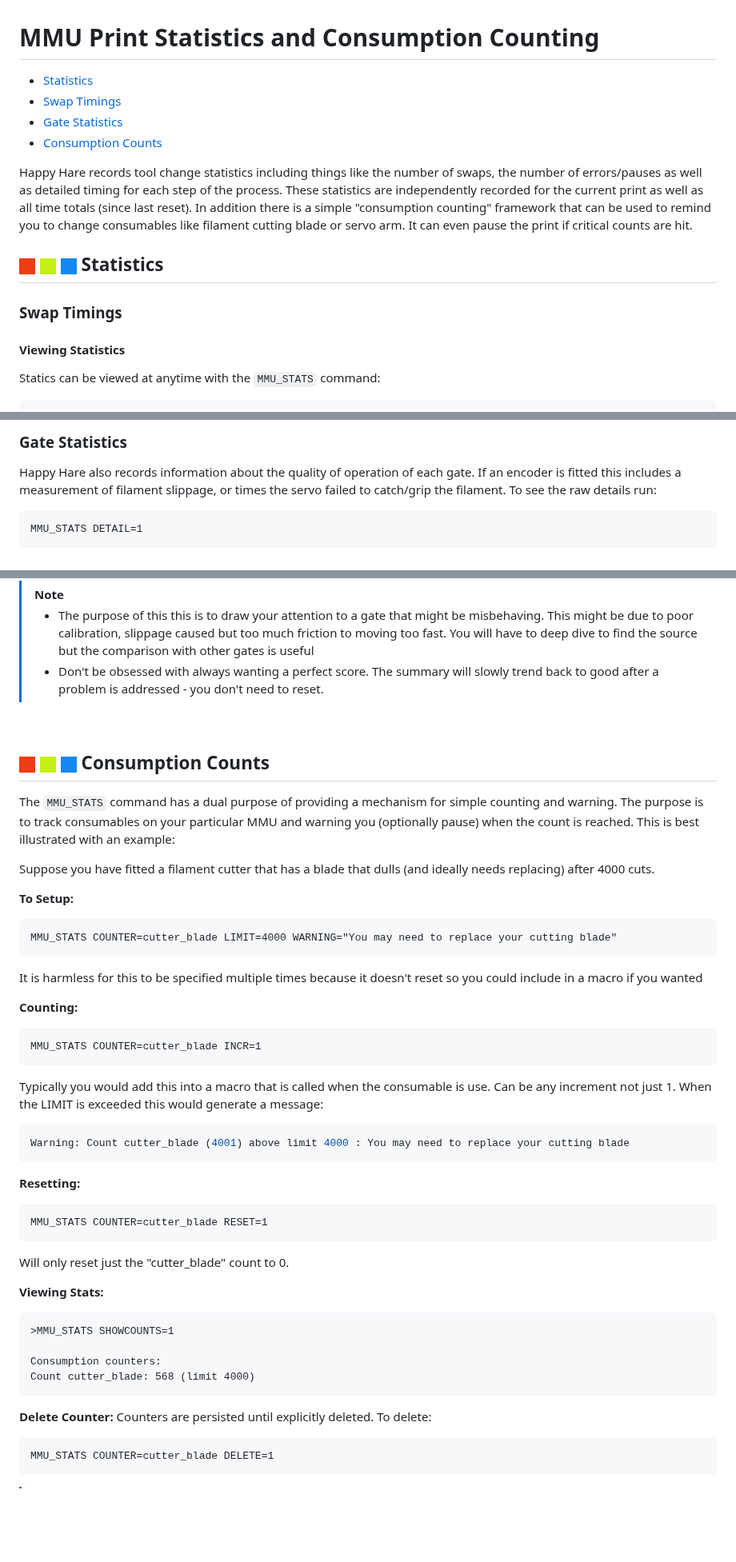
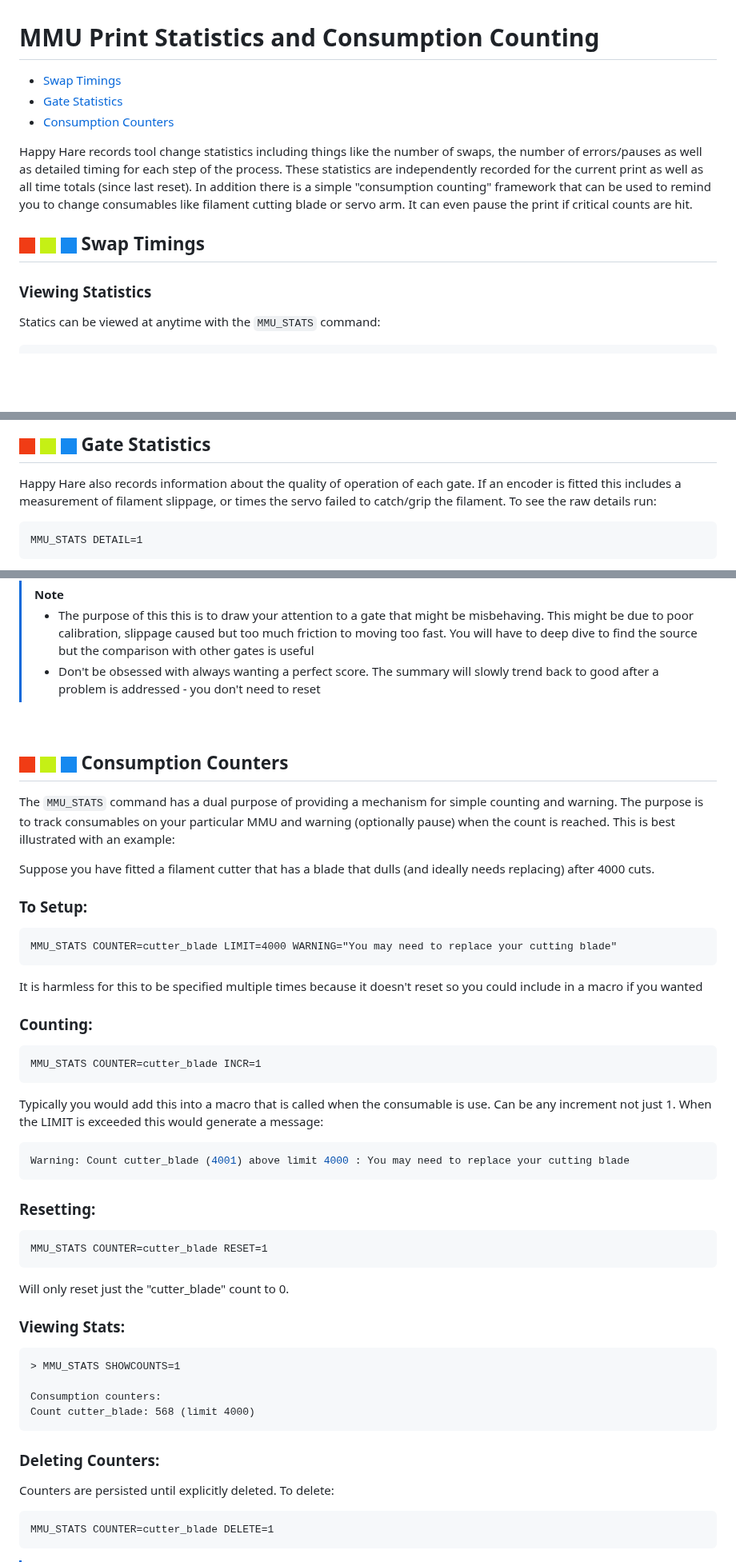
Before and after one commit to moggieuk/Happy-Hare, a Markdown page: doc/stats.md, 3 parts joined by grey strips. Shown at 80% size. Rendered like a GitHub page; blank space fills up the shorter version.

Commit message:
stats doc update

````diff
--- a/doc/stats.md
+++ b/doc/stats.md
@@ -1,16 +1,13 @@
 # MMU Print Statistics and Consumption Counting
-- [Statistics](#---wiring)<br>
- - [Swap Timings](#---wiring)<br>
- - [Gate Statistics](#---wiring)<br>
-- [Consumption Counts](#---hardware-config)<br>
+- [Swap Timings](#---swap-timings)<br>
+- [Gate Statistics](#---gate-statistics)<br>
+- [Consumption Counters](#---consumption-counters)<br>
 
 Happy Hare records tool change statistics including things like the number of swaps, the number of errors/pauses as well as detailed timing for each step of the process. These statistics are independently recorded for the current print as well as all time totals (since last reset). In addition there is a simple "consumption counting" framework that can be used to remind you to change consumables like filament cutting blade or servo arm. It can even pause the print if critical counts are hit.
 
-## ![#f03c15](/doc/f03c15.png) ![#c5f015](/doc/c5f015.png) ![#1589F0](/doc/1589F0.png) Statistics
+## ![#f03c15](/doc/f03c15.png) ![#c5f015](/doc/c5f015.png) ![#1589F0](/doc/1589F0.png) Swap Timings
 
-### Swap Timings
-
-#### Viewing Statistics
+### Viewing Statistics
 Statics can be viewed at anytime with the `MMU_STATS` command:
 ```
 +------------+-----------------------+--------------------------+----------+
@@ -62,5 +61,5 @@ Happy Hare stores all statics in the defined `[save_variables]` file, typically
 
-### Gate Statistics
+## ![#f03c15](/doc/f03c15.png) ![#c5f015](/doc/c5f015.png) ![#1589F0](/doc/1589F0.png) Gate Statistics
 Happy Hare also records information about the quality of operation of each gate. If an encoder is fitted this includes a measurement of filament slippage, or times the servo failed to catch/grip the filament. To see the raw details run:
 ```
 MMU_STATS DETAIL=1
@@ -78,23 +77,23 @@ console_gate_stat: emoticon
 
 > [!NOTE]
 > - The purpose of this this is to draw your attention to a gate that might be misbehaving. This might be due to poor calibration, slippage caused but too much friction to moving too fast. You will have to deep dive to find the source but the comparison with other gates is useful
-> - Don't be obsessed with always wanting a perfect score. The summary will slowly trend back to good after a problem is addressed - you don't need to reset.
+> - Don't be obsessed with always wanting a perfect score. The summary will slowly trend back to good after a problem is addressed - you don't need to reset
 
 <br>
 
-## ![#f03c15](/doc/f03c15.png) ![#c5f015](/doc/c5f015.png) ![#1589F0](/doc/1589F0.png) Consumption Counts
+## ![#f03c15](/doc/f03c15.png) ![#c5f015](/doc/c5f015.png) ![#1589F0](/doc/1589F0.png) Consumption Counters
 
-The `MMU_STATS` command has a dual purpose of providing a mechanism for simple counting and warning. The purpose is to track consumables on your particular MMU and warning you (optionally pause) when the count is reached. This is best illustrated with an example:
+The `MMU_STATS` command has a dual purpose of providing a mechanism for simple counting and warning. The purpose is to track consumables on your particular MMU and warning (optionally pause) when the count is reached. This is best illustrated with an example:
 
 Suppose you have fitted a filament cutter that has a blade that dulls (and ideally needs replacing) after 4000 cuts.
 
-**To Setup:**
+### To Setup:
 ```
 MMU_STATS COUNTER=cutter_blade LIMIT=4000 WARNING="You may need to replace your cutting blade"
 ```
 It is harmless for this to be specified multiple times because it doesn't reset so you could include in a macro if you wanted
 
-**Counting:**
+### Counting:
 ```
 MMU_STATS COUNTER=cutter_blade INCR=1
 ```
@@ -103,21 +102,21 @@ Typically you would add this into a macro that is called when the consumable is
 Warning: Count cutter_blade (4001) above limit 4000 : You may need to replace your cutting blade
 ```
 
-**Resetting:**
+### Resetting:
 ```
 MMU_STATS COUNTER=cutter_blade RESET=1
 ```
 Will only reset just the "cutter_blade" count to 0.
 
-**Viewing Stats:**
+### Viewing Stats:
 ```
->MMU_STATS SHOWCOUNTS=1
+> MMU_STATS SHOWCOUNTS=1
 
 Consumption counters:
 Count cutter_blade: 568 (limit 4000)
 ```
 
-**Delete Counter:**
+### Deleting Counters:
 Counters are persisted until explicitly deleted. To delete:
 ```
 MMU_STATS COUNTER=cutter_blade DELETE=1
````
Also changed, not shown: other parts of doc/stats.md (+9 -7 lines), doc/stats/gate_statistics.png.
